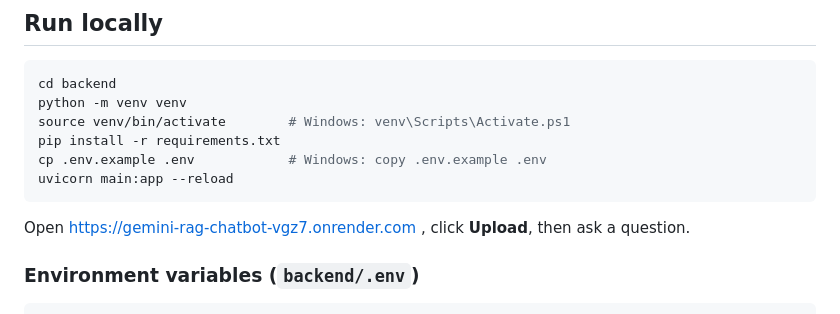
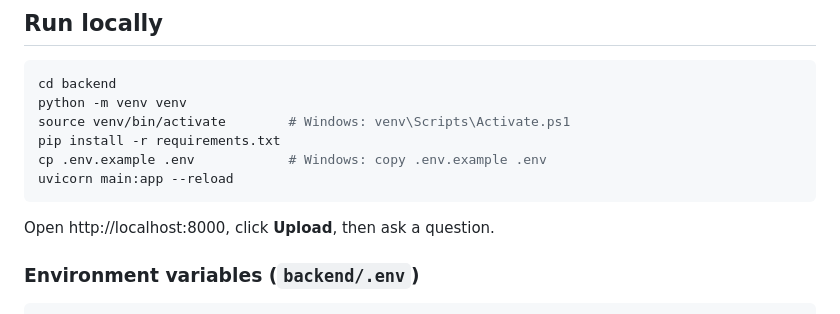
Before and after one commit to amit171ku/rag-chatbot, a Markdown page: README.md, the part around the change. GitHub-like rendering.

````diff
--- a/README.md
+++ b/README.md
@@ -64,7 +64,7 @@ cp .env.example .env            # Windows: copy .env.example .env
 uvicorn main:app --reload
 ```
 
-Open  https://gemini-rag-chatbot-vgz7.onrender.com , click **Upload**, then ask a question.
+Open http://localhost:8000, click **Upload**, then ask a question.
 
 ### Environment variables (`backend/.env`)
 
````
